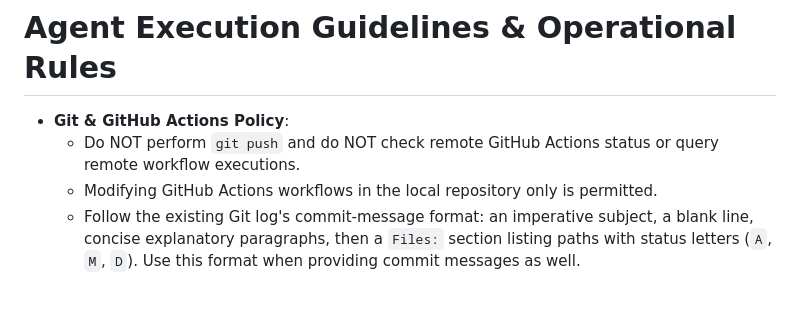
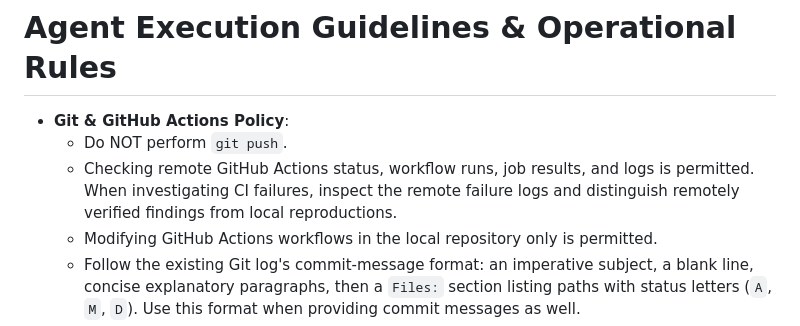
Before and after one commit to cspark7701/mobo-linac, a Markdown page: AGENTS.md, the part around the change. Rendered like a GitHub page; blank space fills up the shorter version.

Commit message:
Allow remote GitHub Actions checks
Permit inspection of workflow status, job results and failure logs.
Keep git push prohibited and distinguish remote findings from local tests.

Files:
 M  AGENTS.md
 A  docs/exec-plans/completed/TASK_250_allow_remote_github_actions_checks.md

```diff
--- a/AGENTS.md
+++ b/AGENTS.md
@@ -33,7 +33,8 @@ with the next phase extending to qEHVI/qNEHVI-based MOBO.
 # Agent Execution Guidelines & Operational Rules
 
 - **Git & GitHub Actions Policy**:
-  - Do NOT perform `git push` and do NOT check remote GitHub Actions status or query remote workflow executions.
+  - Do NOT perform `git push`.
+  - Checking remote GitHub Actions status, workflow runs, job results, and logs is permitted. When investigating CI failures, inspect the remote failure logs and distinguish remotely verified findings from local reproductions.
   - Modifying GitHub Actions workflows in the local repository only is permitted.
   - Follow the existing Git log's commit-message format: an imperative subject, a blank line, concise explanatory paragraphs, then a `Files:` section listing paths with status letters (`A`, `M`, `D`). Use this format when providing commit messages as well.
   - Whenever a task completion document is created, automatically commit it together with the task's other modified files using this format. Do not request separate confirmation for the local commit.
```
Also changed, not shown: 1 other file.
